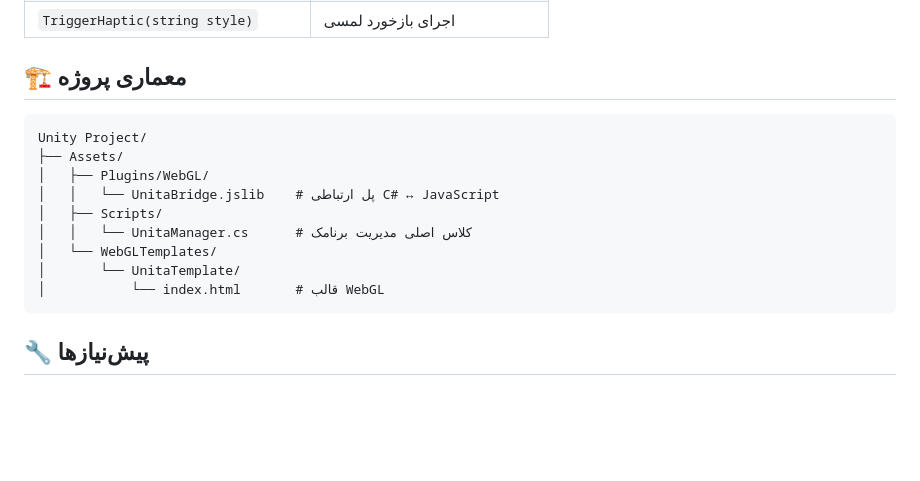
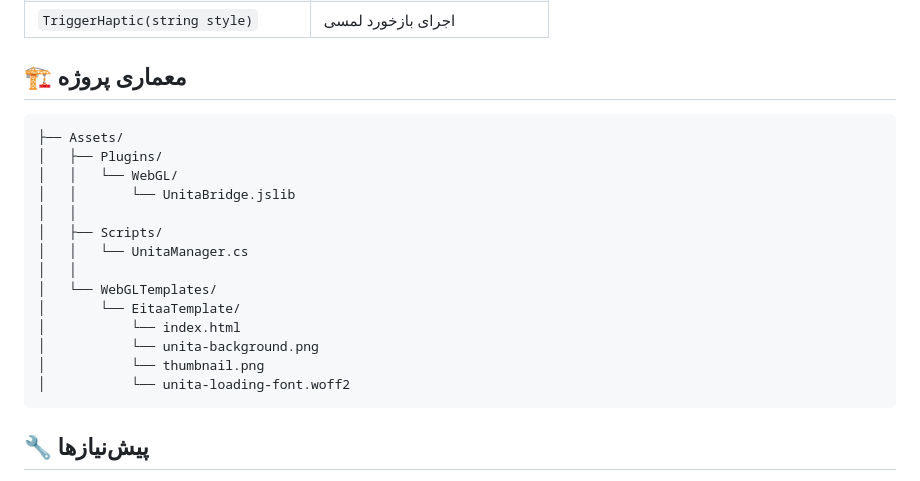
Before and after one commit to SajadAhmadiNiat/Unita, a Markdown page: README.md, the part around one of its changes. Rendered like a GitHub page; blank space fills up the shorter version.

````diff
--- a/README.md
+++ b/README.md
@@ -64,15 +66,20 @@ private void Start()
 ## 🏗️ معماری پروژه
 
 ```
-Unity Project/
 ├── Assets/
-│   ├── Plugins/WebGL/
-│   │   └── UnitaBridge.jslib    # پل ارتباطی C# ↔ JavaScript
+│   ├── Plugins/
+│   │   └── WebGL/
+│   │       └── UnitaBridge.jslib
+│   │
 │   ├── Scripts/
-│   │   └── UnitaManager.cs      # کلاس اصلی مدیریت برنامک
+│   │   └── UnitaManager.cs
+│   │
 │   └── WebGLTemplates/
-│       └── UnitaTemplate/
-│           └── index.html       # قالب WebGL
+│       └── EitaaTemplate/
+│           └── index.html
+│           └── unita-background.png
+│           └── thumbnail.png
+│           └── unita-loading-font.woff2
 ```
 
 ## 🔧 پیش‌نیازها
````
Also changed, not shown: other parts of README.md (+3 -1 lines).
